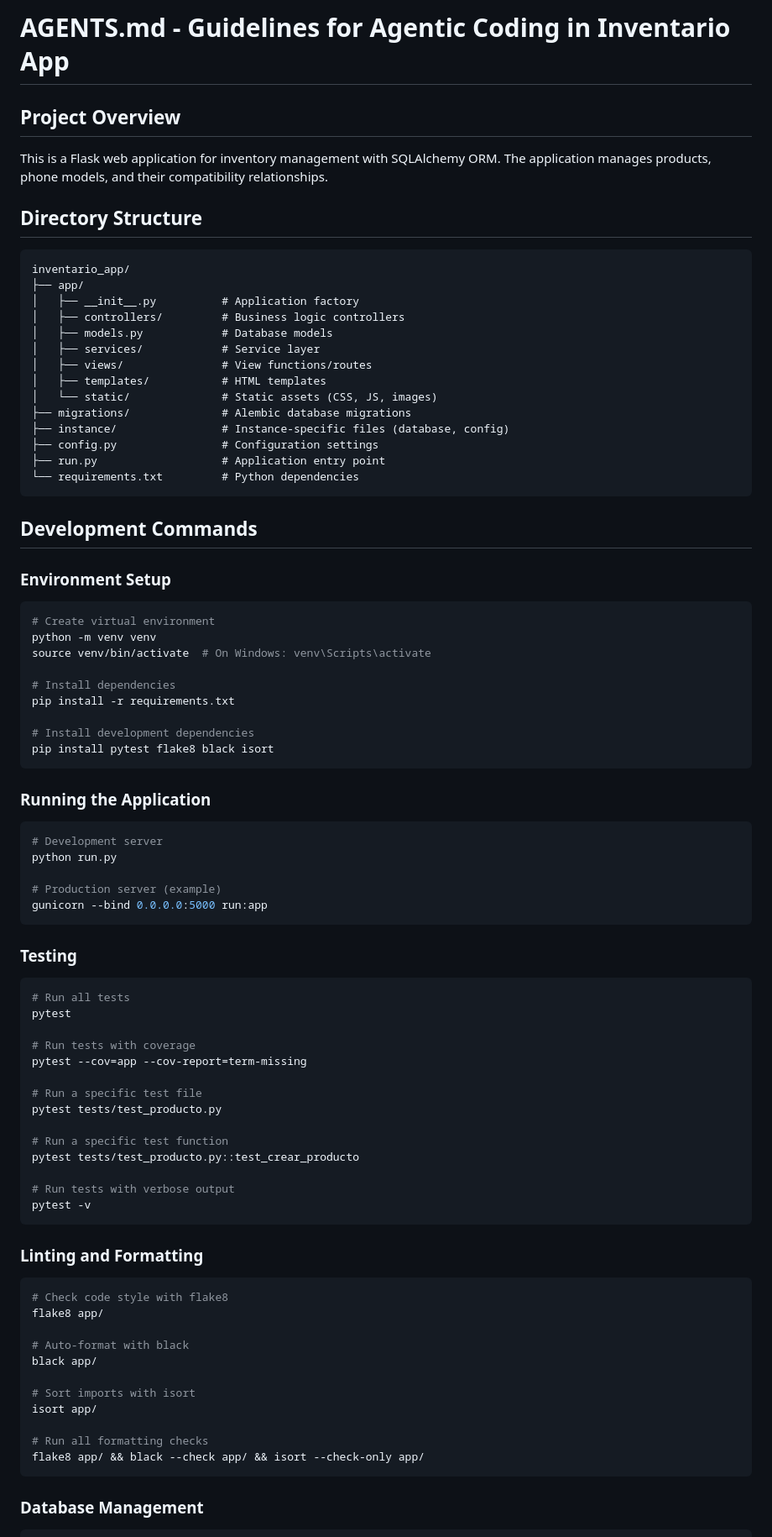
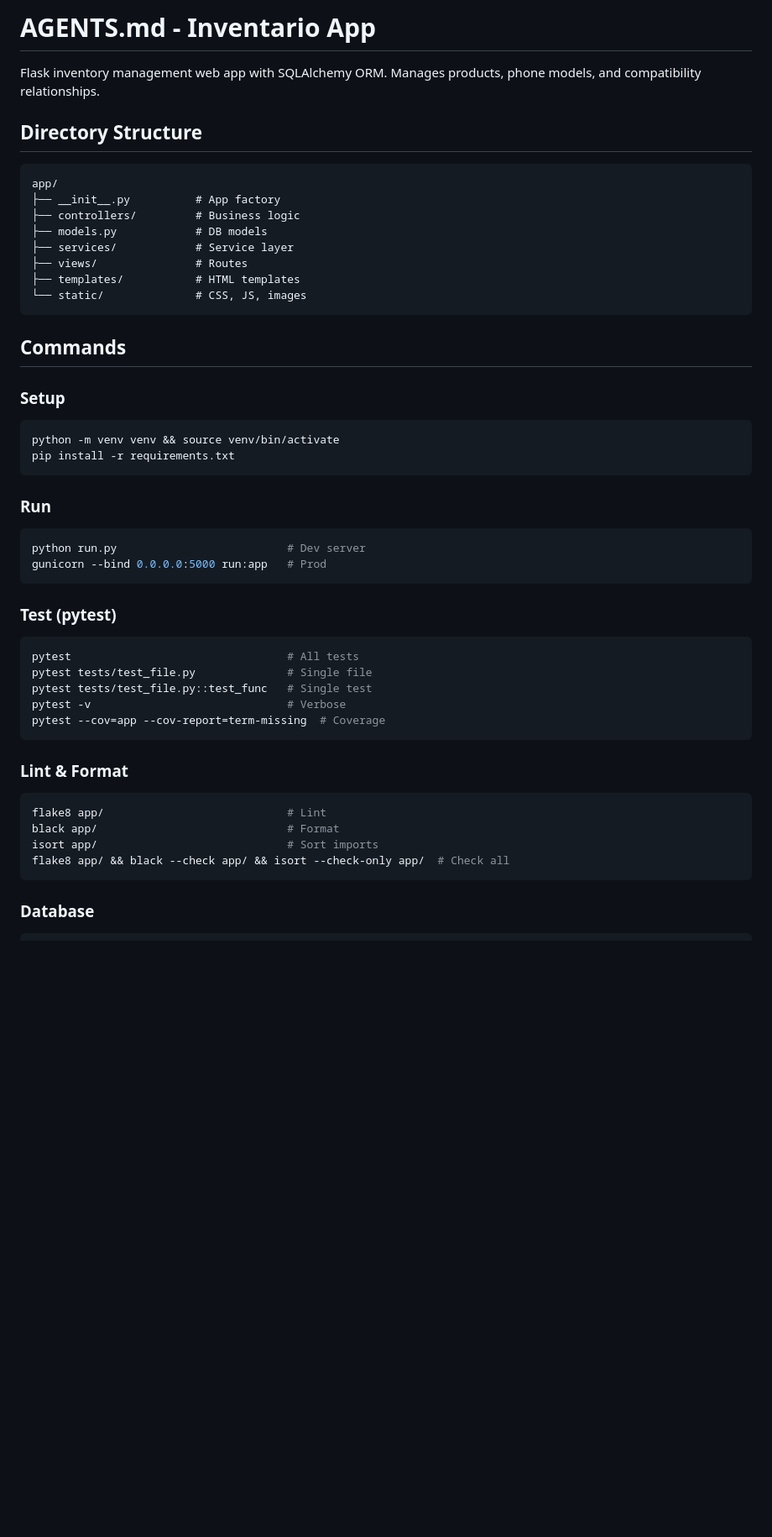
Before and after one commit to ITZ-NANO21-MC/Sistema-de-inventario, a Markdown page: AGENTS.md, the part around one of its changes. Shown at 84% size. GitHub-like rendering; blank space fills up the shorter version.

Commit message:
docs: improve AGENTS.md with directory structure and development guidelines

````diff
--- a/AGENTS.md
+++ b/AGENTS.md
@@ -1,82 +1,49 @@
-# AGENTS.md - Guidelines for Agentic Coding in Inventario App
+# AGENTS.md - Inventario App
 
-## Project Overview
-This is a Flask web application for inventory management with SQLAlchemy ORM. The application manages products, phone models, and their compatibility relationships.
+Flask inventory management web app with SQLAlchemy ORM. Manages products, phone models, and compatibility relationships.
 
 ## Directory Structure
 ```
-inventario_app/
-├── app/
-│   ├── __init__.py          # Application factory
-│   ├── controllers/         # Business logic controllers
-│   ├── models.py            # Database models
-│   ├── services/            # Service layer
-│   ├── views/               # View functions/routes
-│   ├── templates/           # HTML templates
-│   └── static/              # Static assets (CSS, JS, images)
-├── migrations/              # Alembic database migrations
-├── instance/                # Instance-specific files (database, config)
-├── config.py                # Configuration settings
-├── run.py                   # Application entry point
-└── requirements.txt         # Python dependencies
+app/
+├── __init__.py          # App factory
+├── controllers/         # Business logic
+├── models.py            # DB models
+├── services/            # Service layer
+├── views/               # Routes
+├── templates/           # HTML templates
+└── static/              # CSS, JS, images
 ```
 
-## Development Commands
+## Commands
 
-### Environment Setup
+### Setup
 ```bash
-# Create virtual environment
-python -m venv venv
-source venv/bin/activate  # On Windows: venv\Scripts\activate
-
-# Install dependencies
+python -m venv venv && source venv/bin/activate
 pip install -r requirements.txt
-
-# Install development dependencies
-pip install pytest flake8 black isort
 ```
 
-### Running the Application
+### Run
 ```bash
-# Development server
-python run.py
-
-# Production server (example)
-gunicorn --bind 0.0.0.0:5000 run:app
+python run.py                          # Dev server
+gunicorn --bind 0.0.0.0:5000 run:app   # Prod
 ```
 
-### Testing
+### Test (pytest)
 ```bash
-# Run all tests
-pytest
-
-# Run tests with coverage
-pytest --cov=app --cov-report=term-missing
-
-# Run a specific test file
-pytest tests/test_producto.py
-
-# Run a specific test function
-pytest tests/test_producto.py::test_crear_producto
-
-# Run tests with verbose output
-pytest -v
+pytest                                 # All tests
+pytest tests/test_file.py              # Single file
+pytest tests/test_file.py::test_func   # Single test
+pytest -v                              # Verbose
+pytest --cov=app --cov-report=term-missing  # Coverage
 ```
 
-### Linting and Formatting
+### Lint & Format
 ```bash
-# Check code style with flake8
-flake8 app/
-
-# Auto-format with black
-black app/
-
-# Sort imports with isort
-isort app/
-
-# Run all formatting checks
-flake8 app/ && black --check app/ && isort --check-only app/
+flake8 app/                            # Lint
+black app/                             # Format
+isort app/                             # Sort imports
+flake8 app/ && black --check app/ && isort --check-only app/  # Check all
 ```
 
-### Database Management
+### Database
 ```bash
````
Also changed, not shown: other parts of AGENTS.md (+50 -120 lines).
